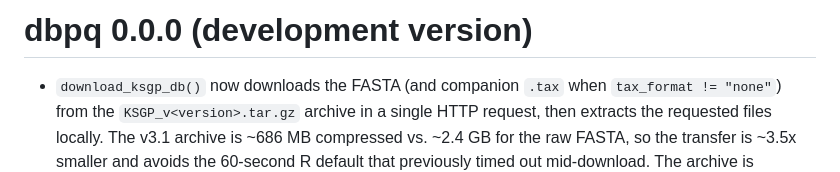
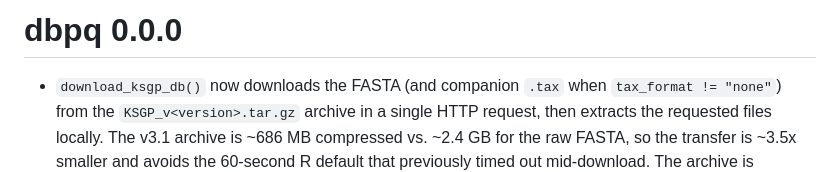
Before and after one commit to adrientaudiere/dbpq, a Markdown page: NEWS.md, the part around the change. Rendered like a GitHub page.

Commit message:
Release dbpq 0.0.0

```diff
--- a/NEWS.md
+++ b/NEWS.md
@@ -1,5 +1,4 @@
-# dbpq 0.0.0 (development version)
-
+# dbpq 0.0.0
 * `download_ksgp_db()` now downloads the FASTA (and companion `.tax` when `tax_format != "none"`) from the `KSGP_v<version>.tar.gz` archive in a single HTTP request, then extracts the requested files locally. The v3.1 archive is ~686 MB compressed vs. ~2.4 GB for the raw FASTA, so the transfer is ~3.5x smaller and avoids the 60-second R default that previously timed out mid-download. The archive is removed from `dest_dir` after extraction; when `tax_format = "sintax"` or `"dada2"`, the merged FASTA is the only file left in `dest_dir` (the extracted `.tax` is removed after its taxonomy has been written into the headers).
 
 * `download_ksgp_db()` SINTAX output now preserves the original prefix letter from the KSGP `.tax` file: a line starting with `k__Bacteria; p__Bacteroidota; ...` is written as `>ID;tax=k:Bacteria,p:Bacteroidota,...` (previously the `k` was collapsed to `d` by the shared lineage parser, producing `d:Bacteria,...`).
```
